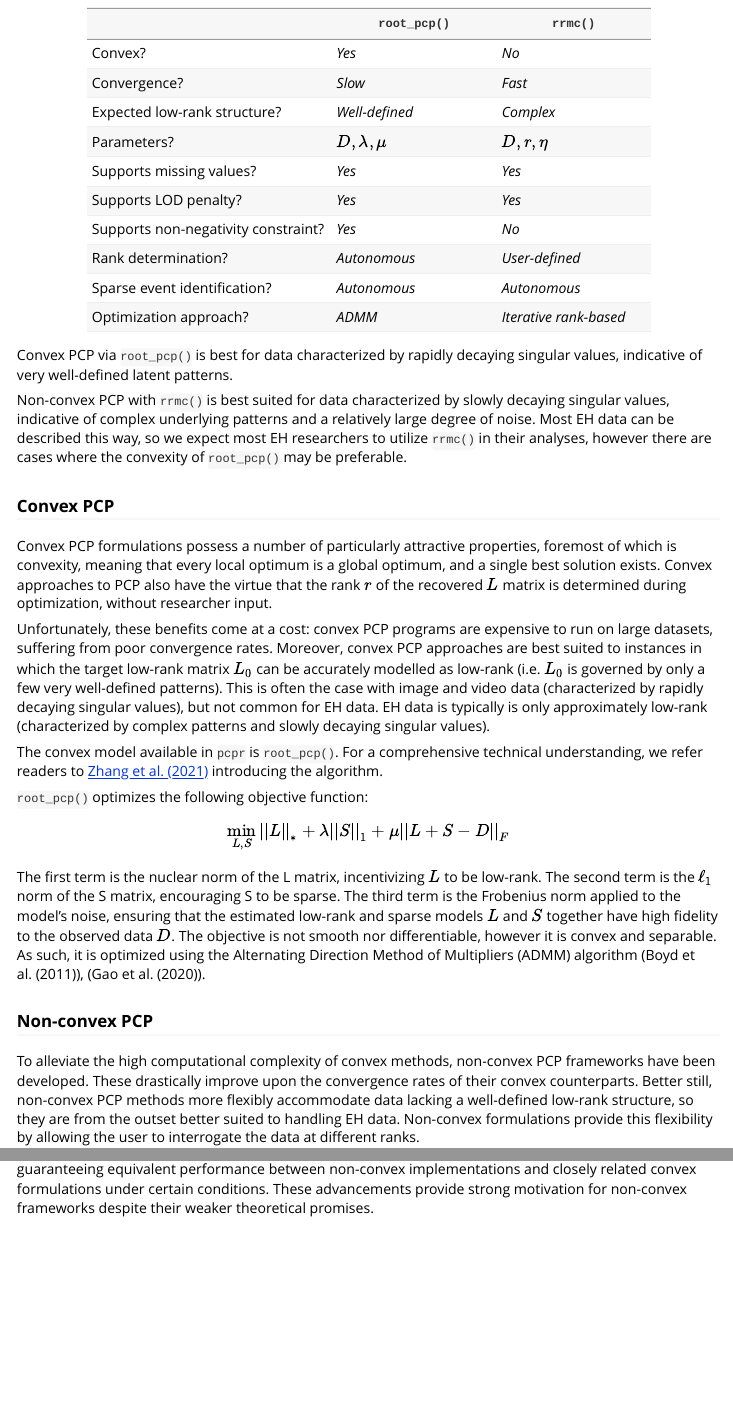
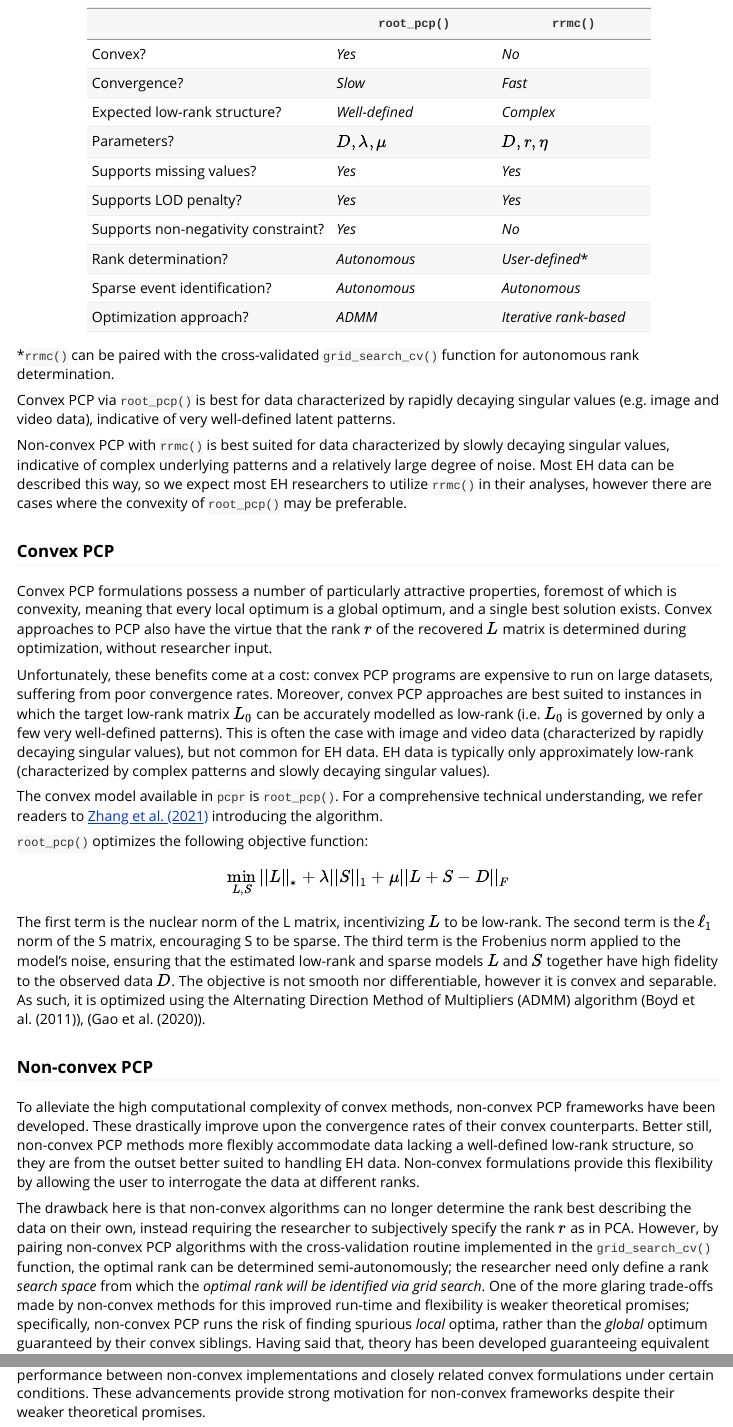
Before and after one commit to Columbia-PRIME/pcpr, an R Markdown document (vignettes/theory-crash-course.Rmd): the page in a window 1100 px wide, from 3130 px down before the commit and from 3150 px down after it, so that both start at the same text, and a second part further down, joined at a grey line. Rendered offline with R 4.5, knitr and Pandoc, with nearby package versions.

Commit message:
Fixed issues #6, #7, #8, #9, #10, #11 flagged by J

```diff
--- a/vignettes/theory-crash-course.Rmd
+++ b/vignettes/theory-crash-course.Rmd
@@ -202,12 +203,16 @@ relative differences:
 | Supports missing values?            | _Yes_                   | _Yes_                  |
 | Supports LOD penalty?               | _Yes_                   | _Yes_                  |
 | Supports non-negativity constraint? | _Yes_                   | _No_                   |
-| Rank determination?                 | _Autonomous_            | _User-defined_         |
+| Rank determination?                 | _Autonomous_            | _User-defined_*        |
 | Sparse event identification?        | _Autonomous_            | _Autonomous_           |
 | Optimization approach?              | _ADMM_                  | _Iterative rank-based_ |
 
+*`rrmc()` can be paired with the cross-validated `grid_search_cv()` function
+for autonomous rank determination.
+
 Convex PCP via `root_pcp()` is best for data characterized
-by rapidly decaying singular values, indicative of very well-defined latent patterns.
+by rapidly decaying singular values (e.g. image and video data),
+indicative of very well-defined latent patterns.
 
 Non-convex PCP with `rrmc()` is best suited for data characterized by slowly decaying singular values,
 indicative of complex underlying patterns and a relatively large degree of noise. Most EH data can be
@@ -228,7 +233,7 @@ Moreover, convex PCP approaches are best suited to instances in which the target
 low-rank matrix $L_0$ can be accurately modelled as low-rank (i.e. $L_0$ is
 governed by only a few very well-defined patterns). This is often the case with
 image and video data (characterized by rapidly decaying singular values), but
-not common for EH data. EH data is typically is only approximately low-rank
+not common for EH data. EH data is typically only approximately low-rank
 (characterized by complex patterns and slowly decaying singular values).
 
 The convex model available in `pcpr` is `root_pcp()`. For a comprehensive
@@ -260,8 +265,12 @@ provide this flexibility by allowing the user to interrogate the data at
 different ranks.
 
 The drawback here is that non-convex algorithms can no longer determine the rank
-best describing the data autonomously, instead requiring the researcher to
-subjectively specify the rank $r$ as in PCA. One of the more glaring trade-offs made
+best describing the data on their own, instead requiring the researcher to
+subjectively specify the rank $r$ as in PCA. However, by pairing non-convex PCP algorithms
+with the cross-validation routine implemented in the `grid_search_cv()` function,
+the optimal rank can be determined semi-autonomously; the researcher need only define
+a rank _search space_ from which the _optimal rank will be identified via grid search_.
+One of the more glaring trade-offs made
 by non-convex methods for this improved run-time and flexibility is weaker
 theoretical promises; specifically, non-convex PCP runs the risk of finding
 spurious _local_ optima, rather than the _global_ optimum guaranteed by their
```
Also changed, not shown: vignettes/theory-crash-course.Rmd (7 more changed lines).
